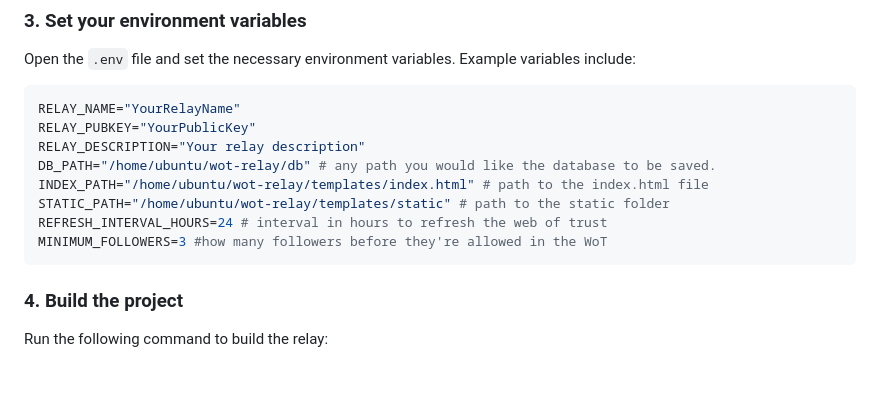
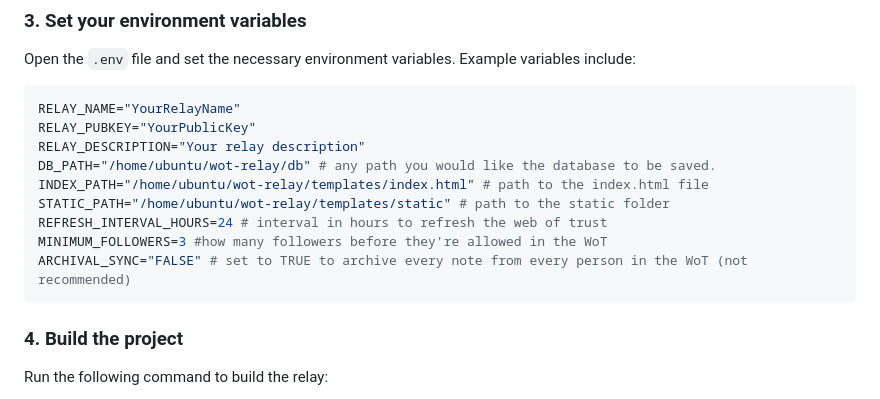
Before and after one commit to bitvora/wot-relay, a Markdown page: README.md, the part around the change. GitHub-like rendering; blank space fills up the shorter version.

````diff
--- a/README.md
+++ b/README.md
@@ -53,6 +53,7 @@ INDEX_PATH="/home/ubuntu/wot-relay/templates/index.html" # path to the index.htm
 STATIC_PATH="/home/ubuntu/wot-relay/templates/static" # path to the static folder
 REFRESH_INTERVAL_HOURS=24 # interval in hours to refresh the web of trust
 MINIMUM_FOLLOWERS=3 #how many followers before they're allowed in the WoT
+ARCHIVAL_SYNC="FALSE" # set to TRUE to archive every note from every person in the WoT (not recommended)
 ```
 
 ### 4. Build the project
````
